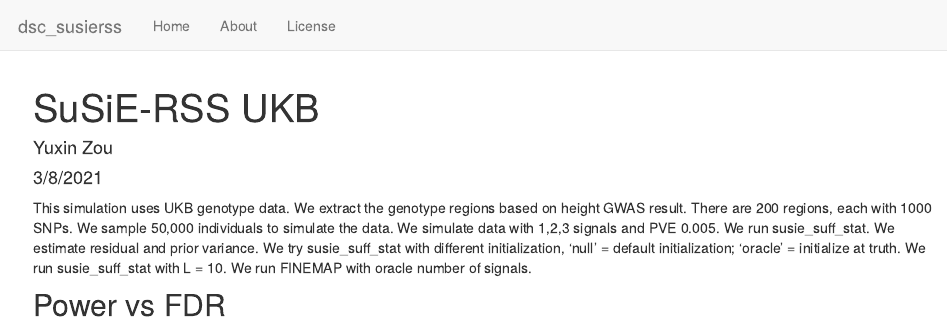
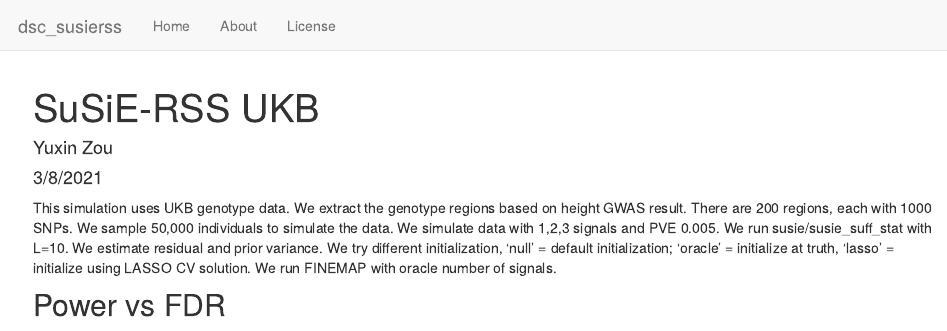
Before and after one commit to stephenslab/dsc_susierss, an R Markdown document (analysis/susie_ukb_20210307_convergence.Rmd): the page in a window 1100 px wide, from its top. Rendered offline with R 4.5, knitr and Pandoc, with nearby package versions; drawn as R Markdown's standard HTML page in place of the format the file asks for.

Commit message:
wflow_publish("analysis/susie_ukb_20210307_convergence.Rmd")

```diff
--- a/analysis/susie_ukb_20210307_convergence.Rmd
+++ b/analysis/susie_ukb_20210307_convergence.Rmd
@@ -7,7 +7,7 @@ output:
     code_folding: hide
 ---
 
-This simulation uses UKB genotype data. We extract the genotype regions based on height GWAS result. There are 200 regions, each with 1000 SNPs. We sample 50,000 individuals to simulate the data. We simulate data with 1,2,3 signals and PVE 0.005. We run susie_suff_stat. We estimate residual and prior variance. We try susie_suff_stat with different initialization, 'null' = default initialization; 'oracle' = initialize at truth. We run susie_suff_stat with L = 10. We run FINEMAP with oracle number of signals.
+This simulation uses UKB genotype data. We extract the genotype regions based on height GWAS result. There are 200 regions, each with 1000 SNPs. We sample 50,000 individuals to simulate the data. We simulate data with 1,2,3 signals and PVE 0.005. We run susie/susie_suff_stat with L=10. We estimate residual and prior variance. We try different initialization, 'null' = default initialization; 'oracle' = initialize at truth, 'lasso' = initialize using LASSO CV solution. We run FINEMAP with oracle number of signals.
 
 ## Power vs FDR
 
```
